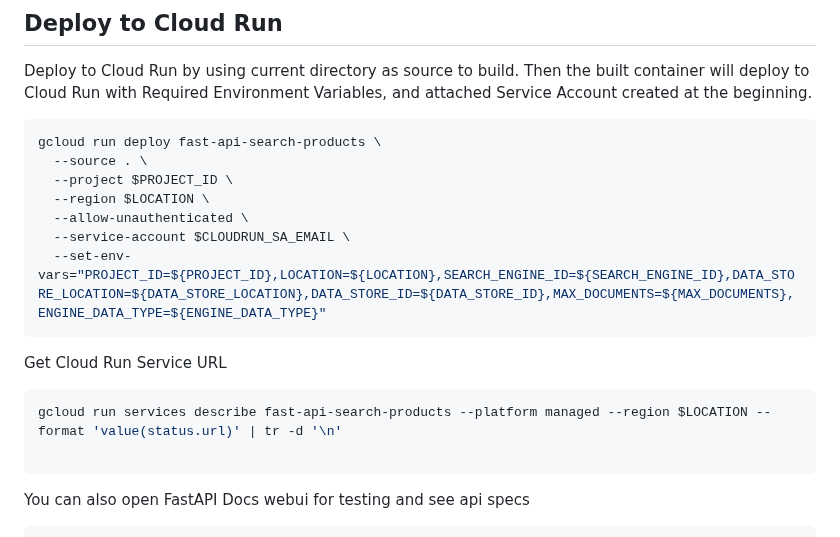
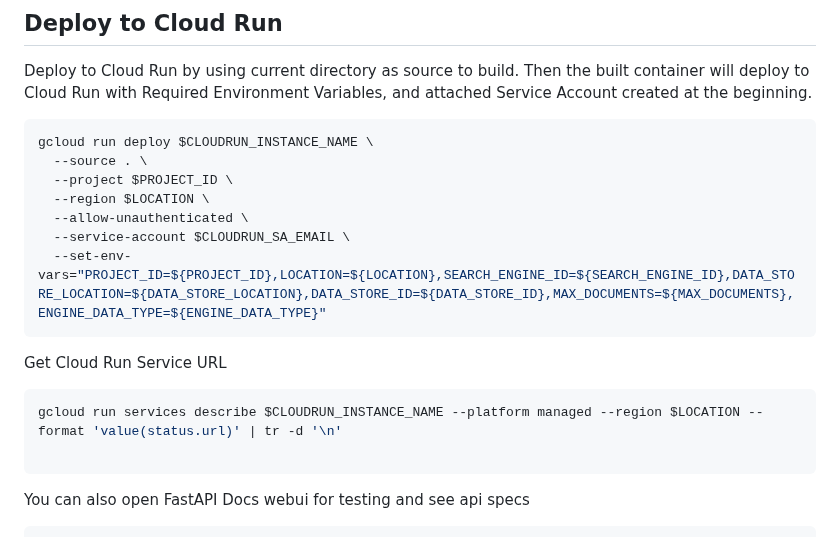
Before and after one commit to nuttea/fastapi-vertex-ai-search-retriver-products, a Markdown page: README.md, the part around the change. Drawn GitHub-style.

Commit message:
update cloud run instance name

````diff
--- a/README.md
+++ b/README.md
@@ -542,7 +542,7 @@ Deploy to Cloud Run by using current directory as source to build.
 Then the built container will deploy to Cloud Run with Required Environment Variables, and attached Service Account created at the beginning.
 
 ```bash {"id":"01J1HSJRA7J0D6P6QC6QYZ0VG3"}
-gcloud run deploy fast-api-search-products \
+gcloud run deploy $CLOUDRUN_INSTANCE_NAME \
   --source . \
   --project $PROJECT_ID \
   --region $LOCATION \
@@ -554,7 +554,7 @@ gcloud run deploy fast-api-search-products \
 Get Cloud Run Service URL
 
 ```bash {"id":"01J1HX9DG25ABJ6ENZ76Y2V7J7","name":"CLOUDRUN_URL"}
-gcloud run services describe fast-api-search-products --platform managed --region $LOCATION --format 'value(status.url)' | tr -d '\n'
+gcloud run services describe $CLOUDRUN_INSTANCE_NAME --platform managed --region $LOCATION --format 'value(status.url)' | tr -d '\n'
 
 ```
 
````
Also changed, not shown: README-01J1MMFJ56CMVTYK8NCAW86BVH.md (added, +375 -0 lines).
